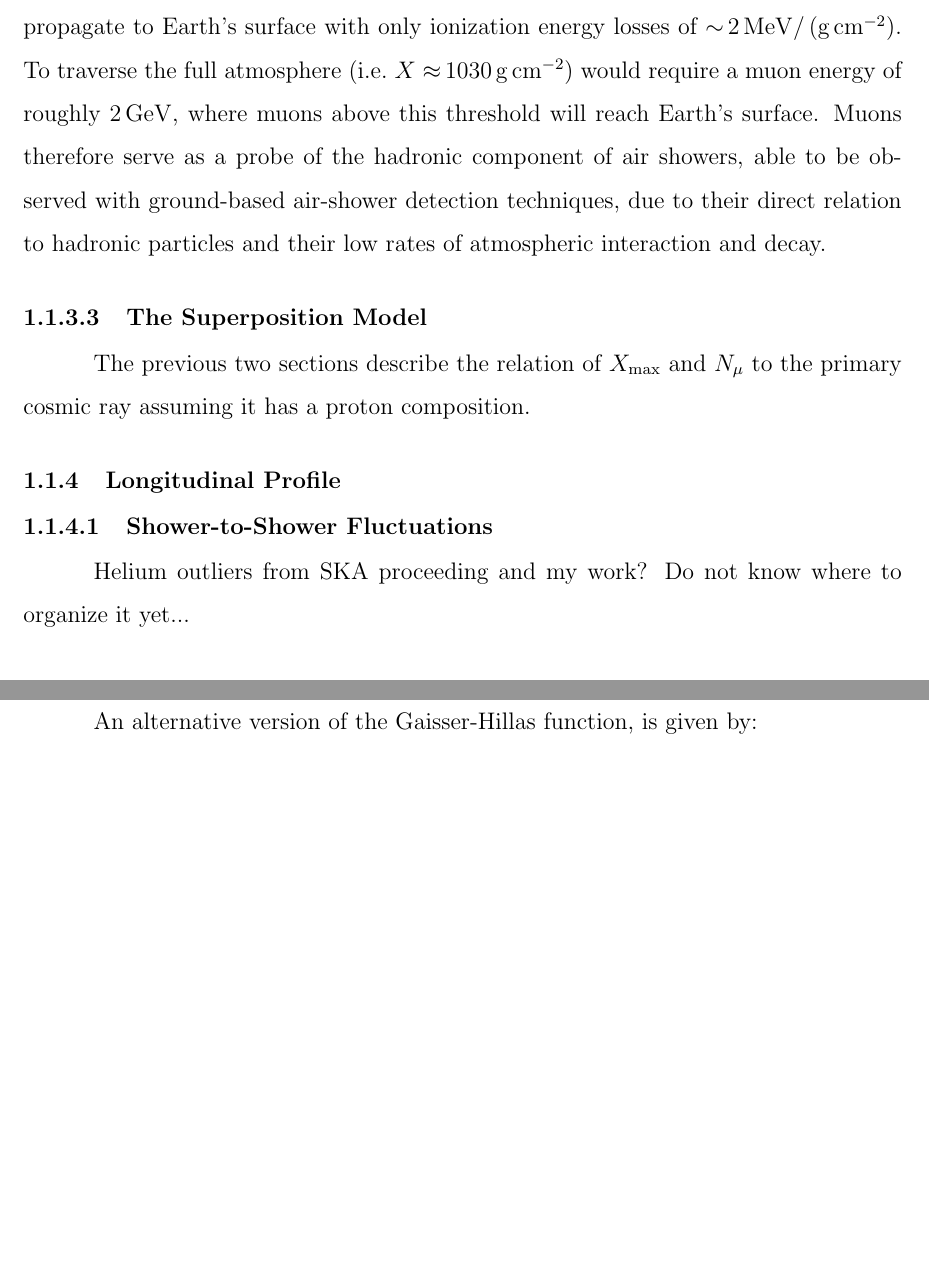
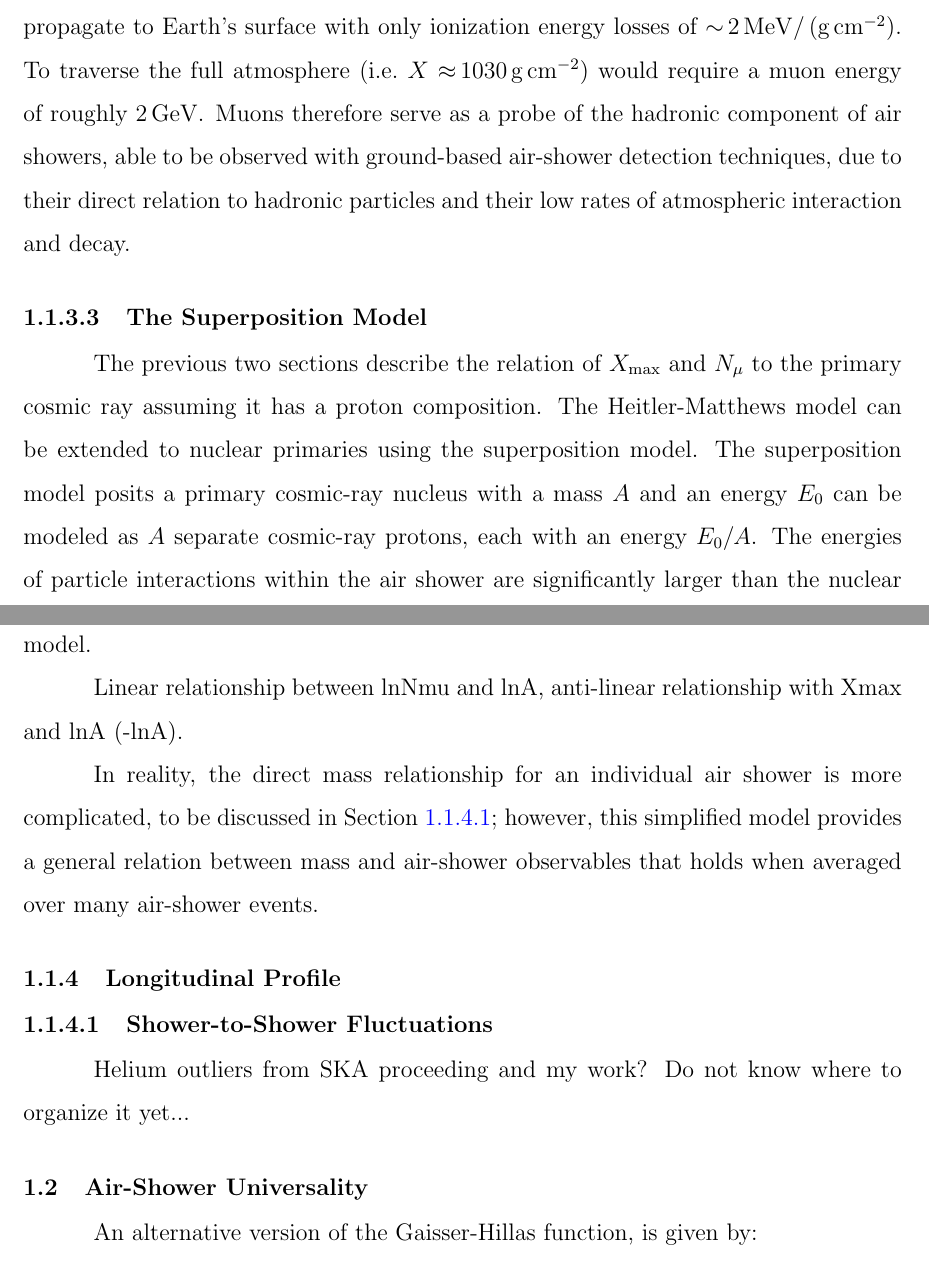
Before and after one commit to bflaggs/thesis-phd, a LaTeX thesis (dissertation-main.tex, which reads Body/AirShowers.tex): two parts of pages 22 and 23 of 84 before the commit and two parts of pages 22 and 23 of 85 after it, joined at a grey line, cut so that both start at the same text, the shorter picture padded with empty space. Compiled offline with pdfLaTeX; a LaTeX package or settings file that is missing is left out.

Commit message:
Start superposition model section

```diff
--- a/Body/AirShowers.tex
+++ b/Body/AirShowers.tex
@@ -371,7 +371,7 @@ The value of $\beta$ depends on the particle multiplicity of hadronic interactio
 Unlike electrons, muons rarely interact in the atmosphere through radiative processes because of their larger mass ($m_{\mu}\approx200\,m_{e}$).
 Muons also have large decay lengths (see~\Cref{eq:decay_length}) due to their long rest lifetime and relativistic $\gamma$ factors.
 Hence, muons with enough energy rarely interact or decay in the atmosphere and instead propagate to Earth's surface with only ionization energy losses of $\sim$\,\qty{2}{\mega\electronvolt}$/\left(\text{g}\,\text{cm}^{-2}\right)$.
-To traverse the full atmosphere (i.e.~$X\approx$\,\qty{1030}{\gram\per\centi\meter\squared}) would require a muon energy of roughly \qty{2}{\giga\electronvolt}, where muons above this threshold will reach Earth's surface.
+To traverse the full atmosphere (i.e.~$X\approx$\,\qty{1030}{\gram\per\centi\meter\squared}) would require a muon energy of roughly \qty{2}{\giga\electronvolt}.
 Muons therefore serve as a probe of the hadronic component of air showers, able to be observed with ground-based air-shower detection techniques, due to their direct relation to hadronic particles and their low rates of atmospheric interaction and decay.
 
 %above this threshold reach Earth's surface and, due to the direct relation of muons to hadronic particles, serve as a probe of the hadronic component of air showers.
@@ -391,7 +391,13 @@ Muons therefore serve as a probe of the hadronic component of air showers, able
 
 \subsubsection{The Superposition Model}\label{sssec:superposition}
 The previous two sections describe the relation of $X_{\text{max}}$ and $N_{\mu}$ to the primary cosmic ray assuming it has a proton composition.
+The Heitler-Matthews model can be extended to nuclear primaries using the superposition model.
+The superposition model posits a primary cosmic-ray nucleus with a mass $A$ and an energy $E_{0}$ can be modeled as $A$ separate cosmic-ray protons, each with an energy $E_{0} / A$.
+The energies of particle interactions within the air shower are significantly larger than the nuclear binding energy of roughly \qty{5}{\mega\electronvolt} per nucleon, rationalizing the use of the superposition model.
 
+Linear relationship between lnNmu and lnA, anti-linear relationship with Xmax and lnA (-lnA).
+
+In reality, the direct mass relationship for an individual air shower is more complicated, to be discussed in~\Cref{sssec:fluctuations}; however, this simplified model provides a general relation between mass and air-shower observables that holds when averaged over many air-shower events.
 
 \subsection{Longitudinal Profile}\label{ssec:long_profile}
 
```
